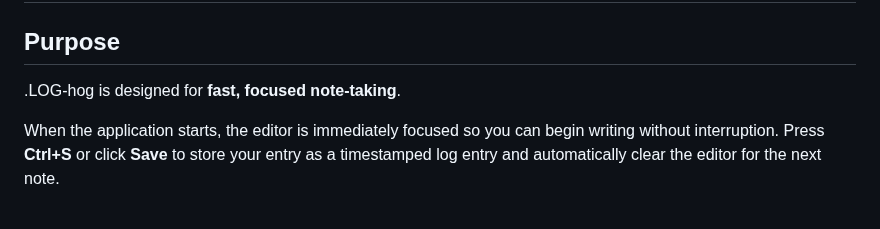
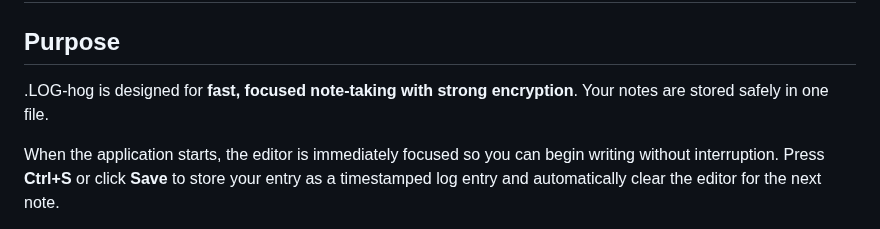
Before and after one commit to johandersson/.LOG-hog, a Markdown page: src/help.md, the part around the change. GitHub-like rendering.

```diff
--- a/src/help.md
+++ b/src/help.md
@@ -2,7 +2,7 @@
 
 ## Purpose
 
-.LOG-hog is designed for **fast, focused note-taking**.
+.LOG-hog is designed for **fast, focused note-taking with strong encryption**. Your notes are stored safely in one file.
 
 When the application starts, the editor is immediately focused so you can begin writing without interruption. Press **Ctrl+S** or click **Save** to store your entry as a timestamped log entry and automatically clear the editor for the next note.
 
```
